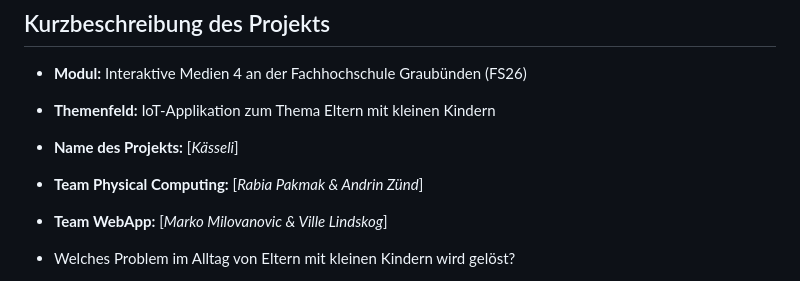
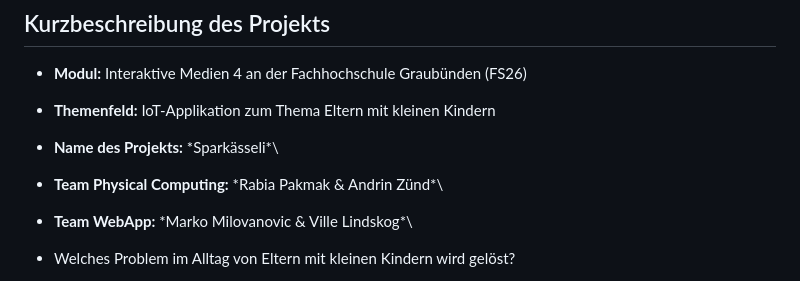
Before and after one commit to markomilovanoviccc/IM4_VARM, a Markdown page: README.md, the part around the change. GitHub-like rendering.

```diff
--- a/README.md
+++ b/README.md
@@ -2,9 +2,9 @@
 
 * **Modul:** Interaktive Medien 4 an der Fachhochschule Graubünden (FS26)
 * **Themenfeld:** IoT-Applikation zum Thema Eltern mit kleinen Kindern
-* **Name des Projekts:** \[*Kässeli*\]
-* **Team Physical Computing:** \[*Rabia Pakmak & Andrin Zünd*\]
-* **Team WebApp:** \[*Marko Milovanovic & Ville Lindskog*\]
+* **Name des Projekts:** \*Sparkässeli*\
+* **Team Physical Computing:** \*Rabia Pakmak & Andrin Zünd*\
+* **Team WebApp:** \*Marko Milovanovic & Ville Lindskog*\
 
 
 * Welches Problem im Alltag von Eltern mit kleinen Kindern wird gelöst?
```
